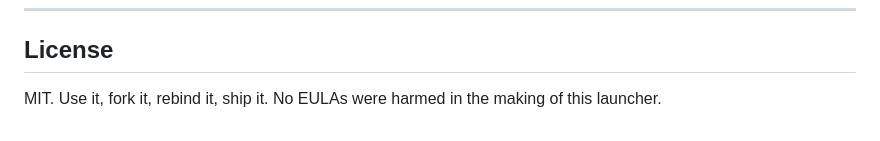
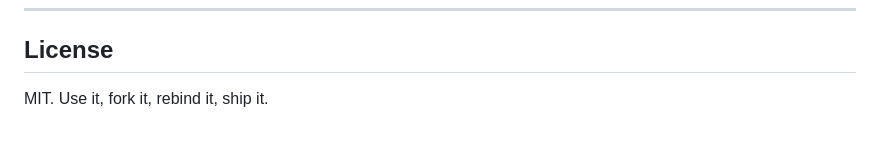
Before and after one commit to klaatu01/yal, a Markdown page: README.md, the part around the change. GitHub-like rendering.

```diff
--- a/README.md
+++ b/README.md
@@ -151,4 +151,4 @@ w_height = 380.0
 
 ## License
 
-MIT. Use it, fork it, rebind it, ship it. No EULAs were harmed in the making of this launcher.
+MIT. Use it, fork it, rebind it, ship it.
```
